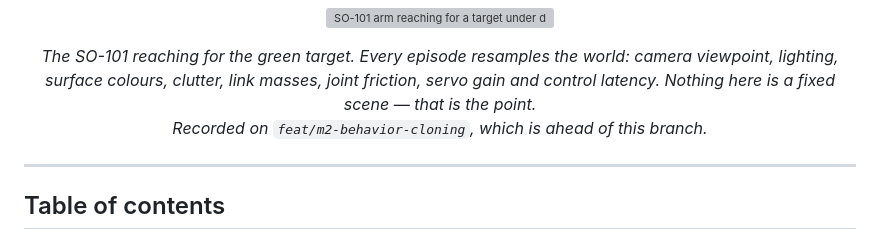
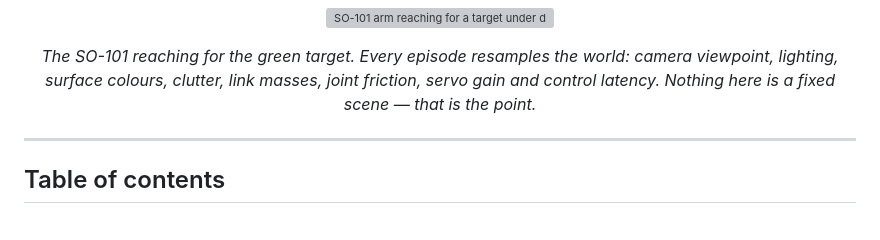
Before and after one commit to LeeMarshall1113/jetspace-imitation-learning, a Markdown page: README.md, the part around the change. GitHub-like rendering; grey boxes are pictures that could not be loaded.

Commit message:
Drop the caption's branch note; the 3D code is on this branch now
Added when the GIF landed ahead of the code it depicts. The M2 merge brought
the SO-101 env across, so the note is no longer true.

Co-Authored-By: Claude Opus 5 <noreply@anthropic.com>

```diff
--- a/README.md
+++ b/README.md
@@ -28,8 +28,7 @@ scene — that is the point.</em></p>
 <p align="center"><em>The SO-101 reaching for the green target. Every episode
 resamples the world: camera viewpoint, lighting, surface colours, clutter, link
 masses, joint friction, servo gain and control latency. Nothing here is a fixed
-scene — that is the point.<br>
-Recorded on <code>feat/m2-behavior-cloning</code>, which is ahead of this branch.</em></p>
+scene — that is the point.</em></p>
 
 ---
 
```
